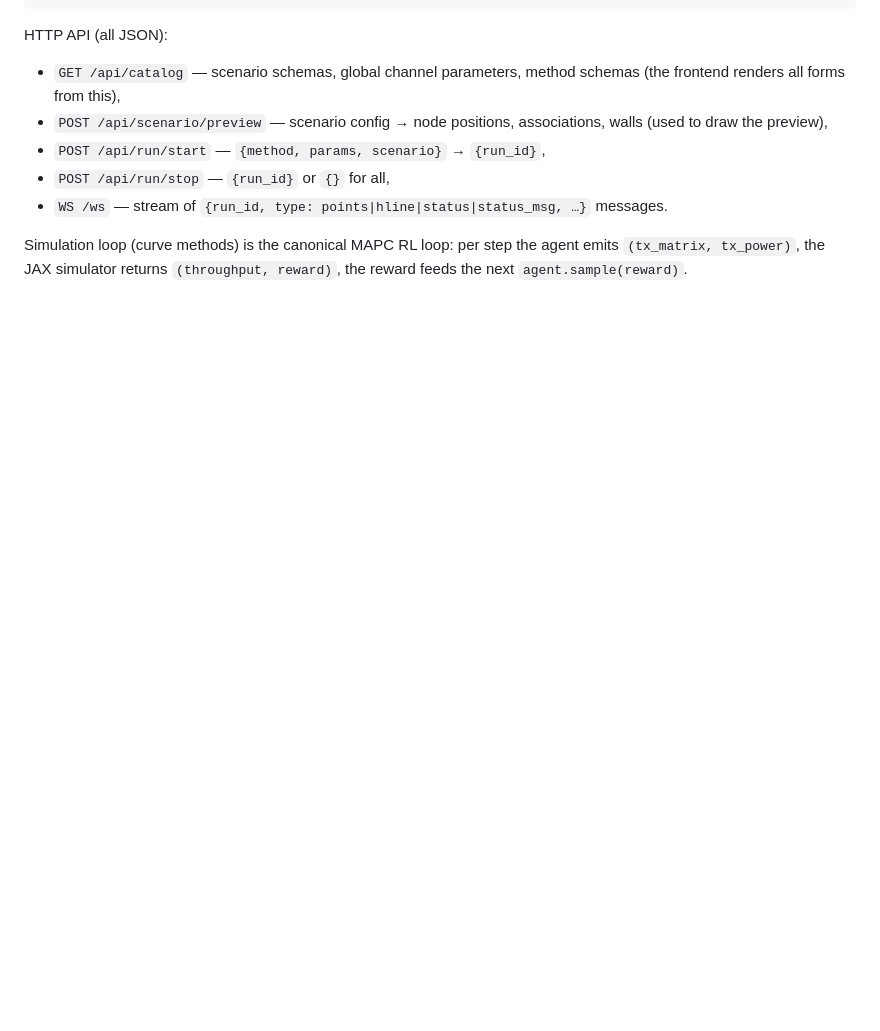
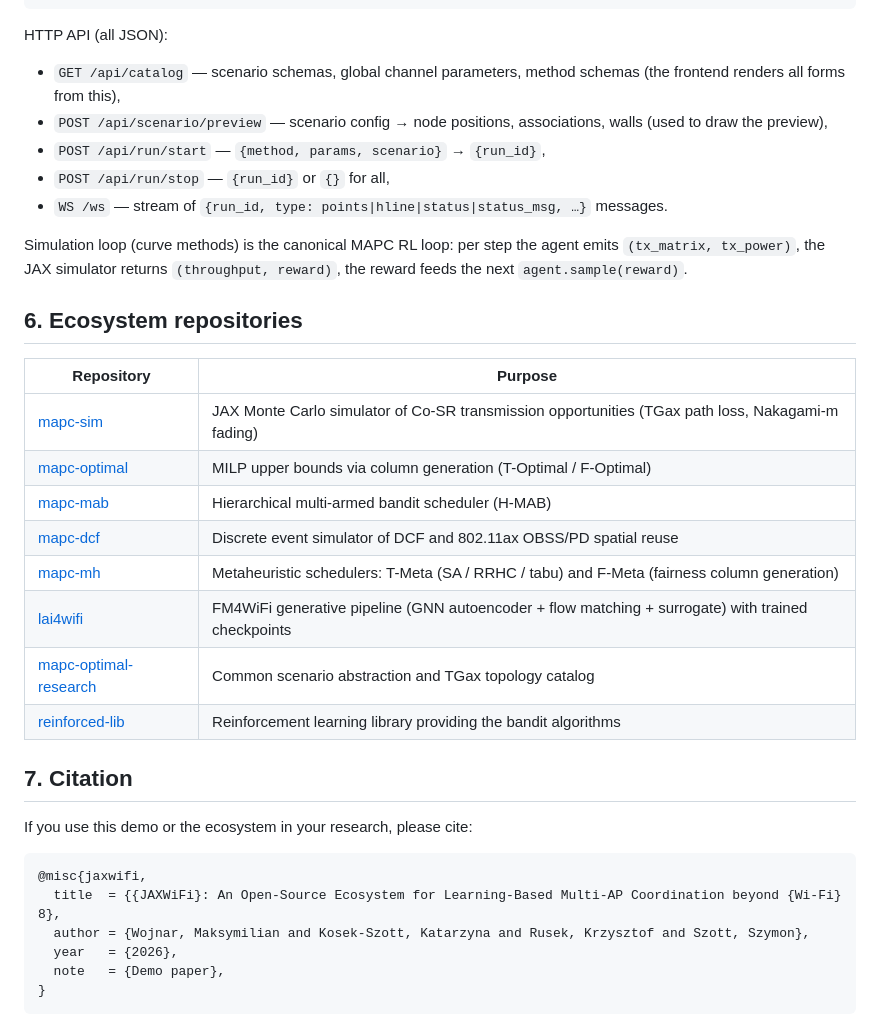
Before and after one commit to ml4wifi-devs/mapc-demo, a Markdown page: README.md, the part around the change. GitHub-like rendering; blank space fills up the shorter version.

Commit message:
Add ecosystem repository links and citation note to README
Co-Authored-By: Claude Fable 5 <noreply@anthropic.com>

````diff
--- a/README.md
+++ b/README.md
@@ -206,3 +206,29 @@ HTTP API (all JSON):
 Simulation loop (curve methods) is the canonical MAPC RL loop: per step the agent emits
 `(tx_matrix, tx_power)`, the JAX simulator returns `(throughput, reward)`, the reward
 feeds the next `agent.sample(reward)`.
+
+## 6. Ecosystem repositories
+
+| Repository | Purpose |
+|---|---|
+| [mapc-sim](https://github.com/ml4wifi-devs/mapc-sim) | JAX Monte Carlo simulator of Co-SR transmission opportunities (TGax path loss, Nakagami-m fading) |
+| [mapc-optimal](https://github.com/ml4wifi-devs/mapc-optimal) | MILP upper bounds via column generation (T-Optimal / F-Optimal) |
+| [mapc-mab](https://github.com/ml4wifi-devs/mapc-mab) | Hierarchical multi-armed bandit scheduler (H-MAB) |
+| [mapc-dcf](https://github.com/ml4wifi-devs/mapc-dcf) | Discrete event simulator of DCF and 802.11ax OBSS/PD spatial reuse |
+| [mapc-mh](https://github.com/ml4wifi-devs/mapc-mh) | Metaheuristic schedulers: T-Meta (SA / RRHC / tabu) and F-Meta (fairness column generation) |
+| [lai4wifi](https://github.com/ml4wifi-devs/lai4wifi) | FM4WiFi generative pipeline (GNN autoencoder + flow matching + surrogate) with trained checkpoints |
+| [mapc-optimal-research](https://github.com/ml4wifi-devs/mapc-optimal-research) | Common scenario abstraction and TGax topology catalog |
+| [reinforced-lib](https://github.com/m-wojnar/reinforced-lib) | Reinforcement learning library providing the bandit algorithms |
+
+## 7. Citation
+
+If you use this demo or the ecosystem in your research, please cite:
+
+```bibtex
+@misc{jaxwifi,
+  title  = {{JAXWiFi}: An Open-Source Ecosystem for Learning-Based Multi-AP Coordination beyond {Wi-Fi} 8},
+  author = {Wojnar, Maksymilian and Kosek-Szott, Katarzyna and Rusek, Krzysztof and Szott, Szymon},
+  year   = {2026},
+  note   = {Demo paper},
+}
+```
````
